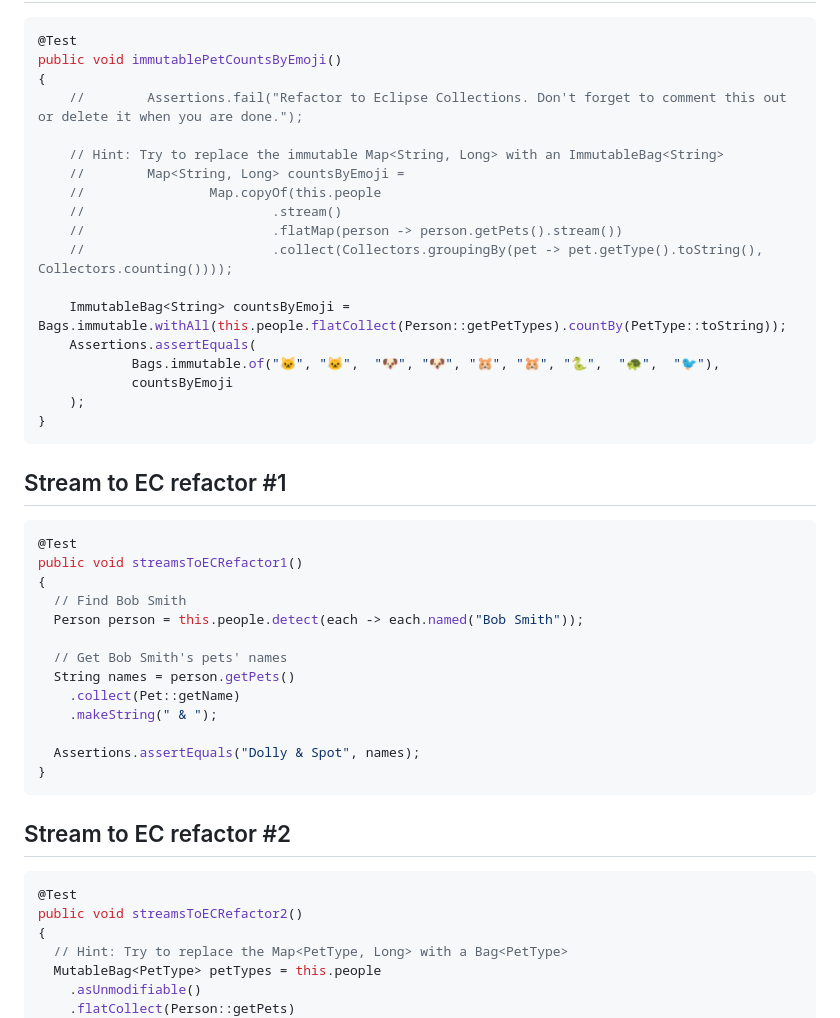
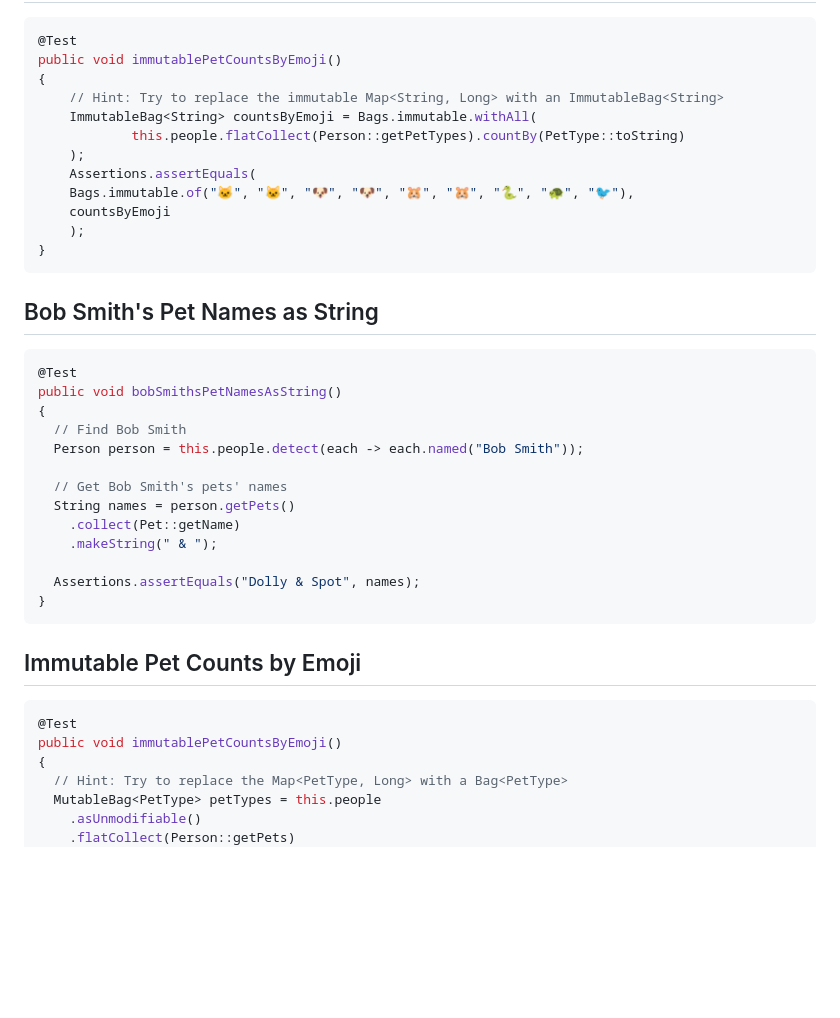
Before and after one commit to eclipse/eclipse-collections-kata, a Markdown page: docs/pet-kata/slides.md, the part around the change. Rendered like a GitHub page; blank space fills up the shorter version.

Commit message:
Change generic streamsToECRefactor methods to actual method names in Solutions

````diff
--- a/docs/pet-kata/slides.md
+++ b/docs/pet-kata/slides.md
@@ -967,28 +967,22 @@ Immutable Pet Counts by Emoji
 @Test
 public void immutablePetCountsByEmoji()
 {
-    //        Assertions.fail("Refactor to Eclipse Collections. Don't forget to comment this out or delete it when you are done.");
-
     // Hint: Try to replace the immutable Map<String, Long> with an ImmutableBag<String>
-    //        Map<String, Long> countsByEmoji =
-    //                Map.copyOf(this.people
-    //                        .stream()
-    //                        .flatMap(person -> person.getPets().stream())
-    //                        .collect(Collectors.groupingBy(pet -> pet.getType().toString(), Collectors.counting())));
-
-    ImmutableBag<String> countsByEmoji = Bags.immutable.withAll(this.people.flatCollect(Person::getPetTypes).countBy(PetType::toString));
+    ImmutableBag<String> countsByEmoji = Bags.immutable.withAll(
+            this.people.flatCollect(Person::getPetTypes).countBy(PetType::toString)
+    );
     Assertions.assertEquals(
-            Bags.immutable.of("🐱", "🐱",  "🐶", "🐶", "🐹", "🐹", "🐍",  "🐢",  "🐦"),
-            countsByEmoji
+    Bags.immutable.of("🐱", "🐱", "🐶", "🐶", "🐹", "🐹", "🐍", "🐢", "🐦"),
+    countsByEmoji
     );
 }
 ```
 
-Stream to EC refactor #1
+Bob Smith's Pet Names as String
 ------------------------
 ```java
 @Test
-public void streamsToECRefactor1()
+public void bobSmithsPetNamesAsString()
 {
   // Find Bob Smith
   Person person = this.people.detect(each -> each.named("Bob Smith"));
@@ -1003,11 +997,11 @@ public void streamsToECRefactor1()
 ```
 
 
-Stream to EC refactor #2
+Immutable Pet Counts by Emoji
 ------------------------
 ```java
 @Test
-public void streamsToECRefactor2()
+public void immutablePetCountsByEmoji()
 {
   // Hint: Try to replace the Map<PetType, Long> with a Bag<PetType>
   MutableBag<PetType> petTypes = this.people
````
